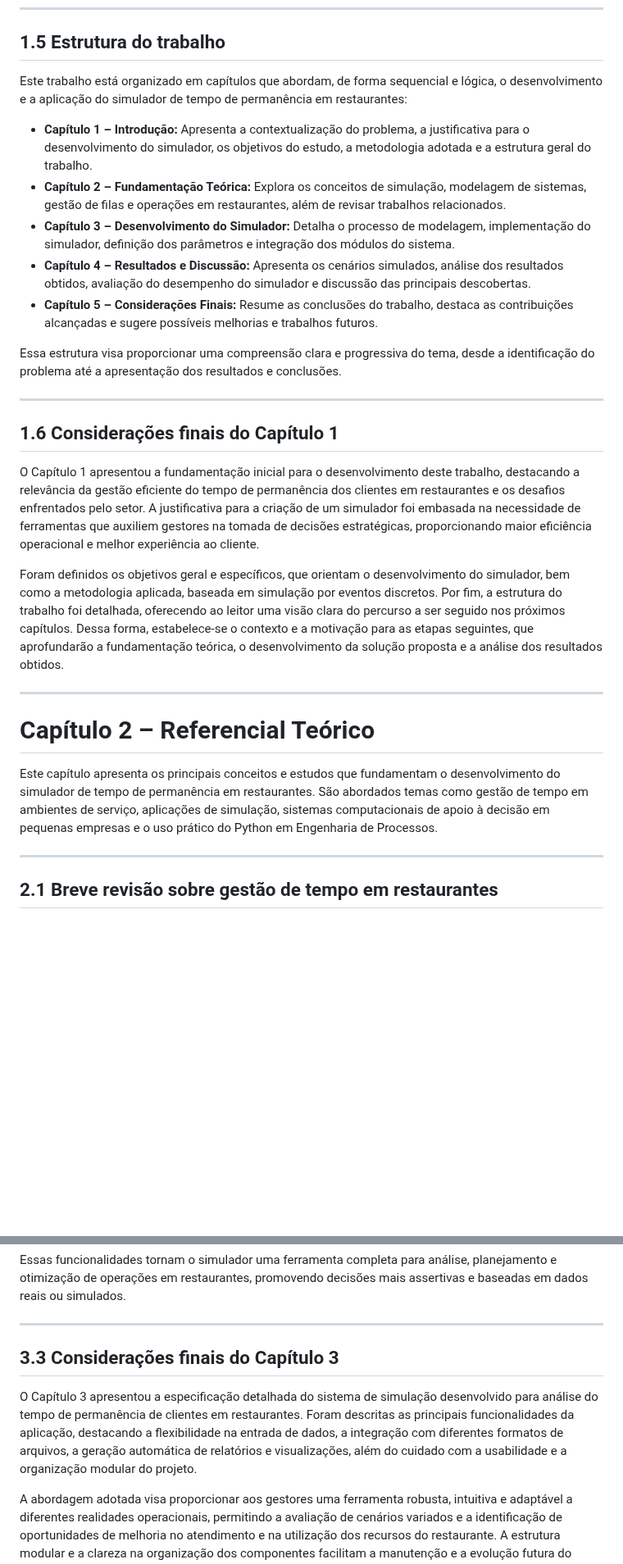
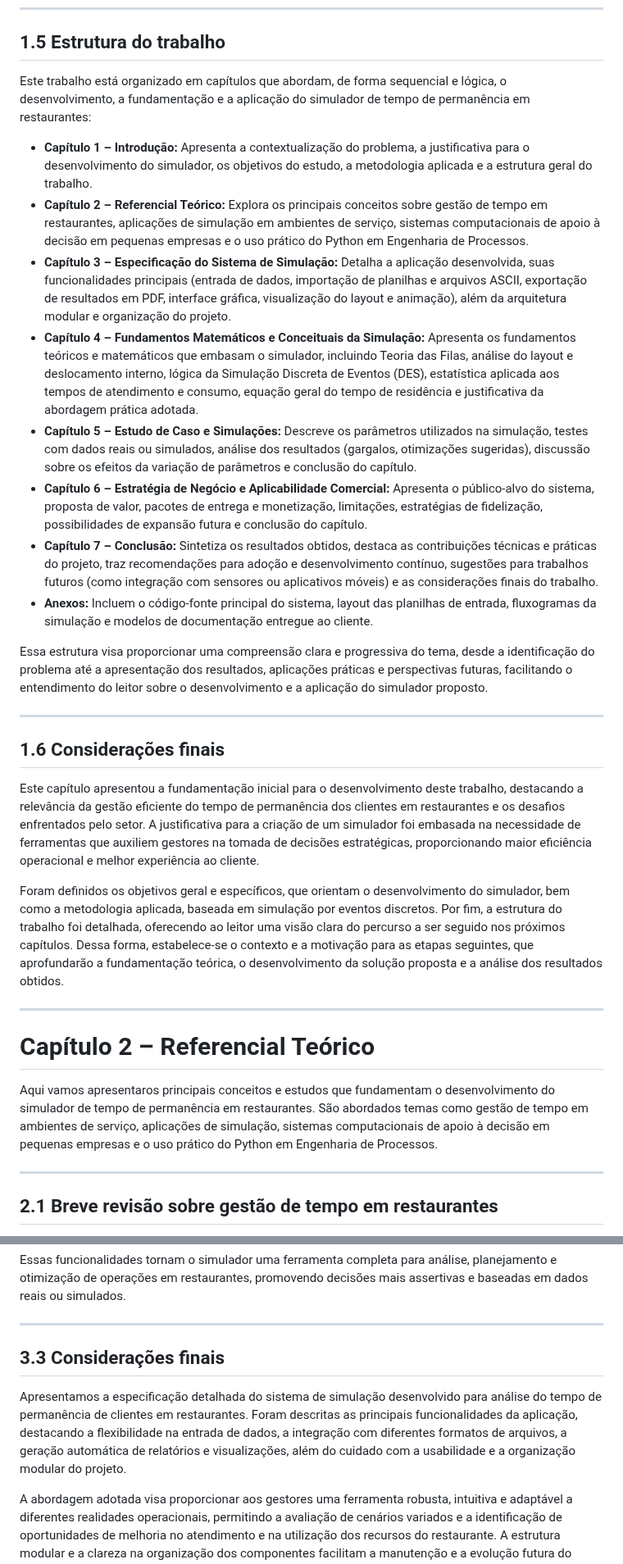
Before and after one commit to chmulato/tcc_python, a Markdown page: docs/tcc.md, 2 parts joined by grey strips. Shown at 82% size. Rendered like a GitHub page; blank space fills up the shorter version.

```diff
--- a/docs/tcc.md
+++ b/docs/tcc.md
@@ -108,21 +108,24 @@ Loader Loader Parser
 
 ## 1.5 Estrutura do trabalho
 
-Este trabalho está organizado em capítulos que abordam, de forma sequencial e lógica, o desenvolvimento e a aplicação do simulador de tempo de permanência em restaurantes:
+Este trabalho está organizado em capítulos que abordam, de forma sequencial e lógica, o desenvolvimento, a fundamentação e a aplicação do simulador de tempo de permanência em restaurantes:
 
-- **Capítulo 1 – Introdução:** Apresenta a contextualização do problema, a justificativa para o desenvolvimento do simulador, os objetivos do estudo, a metodologia adotada e a estrutura geral do trabalho.
-- **Capítulo 2 – Fundamentação Teórica:** Explora os conceitos de simulação, modelagem de sistemas, gestão de filas e operações em restaurantes, além de revisar trabalhos relacionados.
-- **Capítulo 3 – Desenvolvimento do Simulador:** Detalha o processo de modelagem, implementação do simulador, definição dos parâmetros e integração dos módulos do sistema.
-- **Capítulo 4 – Resultados e Discussão:** Apresenta os cenários simulados, análise dos resultados obtidos, avaliação do desempenho do simulador e discussão das principais descobertas.
-- **Capítulo 5 – Considerações Finais:** Resume as conclusões do trabalho, destaca as contribuições alcançadas e sugere possíveis melhorias e trabalhos futuros.
+- **Capítulo 1 – Introdução:** Apresenta a contextualização do problema, a justificativa para o desenvolvimento do simulador, os objetivos do estudo, a metodologia aplicada e a estrutura geral do trabalho.
+- **Capítulo 2 – Referencial Teórico:** Explora os principais conceitos sobre gestão de tempo em restaurantes, aplicações de simulação em ambientes de serviço, sistemas computacionais de apoio à decisão em pequenas empresas e o uso prático do Python em Engenharia de Processos.
+- **Capítulo 3 – Especificação do Sistema de Simulação:** Detalha a aplicação desenvolvida, suas funcionalidades principais (entrada de dados, importação de planilhas e arquivos ASCII, exportação de resultados em PDF, interface gráfica, visualização do layout e animação), além da arquitetura modular e organização do projeto.
+- **Capítulo 4 – Fundamentos Matemáticos e Conceituais da Simulação:** Apresenta os fundamentos teóricos e matemáticos que embasam o simulador, incluindo Teoria das Filas, análise do layout e deslocamento interno, lógica da Simulação Discreta de Eventos (DES), estatística aplicada aos tempos de atendimento e consumo, equação geral do tempo de residência e justificativa da abordagem prática adotada.
+- **Capítulo 5 – Estudo de Caso e Simulações:** Descreve os parâmetros utilizados na simulação, testes com dados reais ou simulados, análise dos resultados (gargalos, otimizações sugeridas), discussão sobre os efeitos da variação de parâmetros e conclusão do capítulo.
+- **Capítulo 6 – Estratégia de Negócio e Aplicabilidade Comercial:** Apresenta o público-alvo do sistema, proposta de valor, pacotes de entrega e monetização, limitações, estratégias de fidelização, possibilidades de expansão futura e conclusão do capítulo.
+- **Capítulo 7 – Conclusão:** Sintetiza os resultados obtidos, destaca as contribuições técnicas e práticas do projeto, traz recomendações para adoção e desenvolvimento contínuo, sugestões para trabalhos futuros (como integração com sensores ou aplicativos móveis) e as considerações finais do trabalho.
+- **Anexos:** Incluem o código-fonte principal do sistema, layout das planilhas de entrada, fluxogramas da simulação e modelos de documentação entregue ao cliente.
 
-Essa estrutura visa proporcionar uma compreensão clara e progressiva do tema, desde a identificação do problema até a apresentação dos resultados e conclusões.
+Essa estrutura visa proporcionar uma compreensão clara e progressiva do tema, desde a identificação do problema até a apresentação dos resultados, aplicações práticas e perspectivas futuras, facilitando o entendimento do leitor sobre o desenvolvimento e a aplicação do simulador proposto.
 
 ---
 
-## 1.6 Considerações finais do Capítulo 1
+## 1.6 Considerações finais
 
-O Capítulo 1 apresentou a fundamentação inicial para o desenvolvimento deste trabalho, destacando a relevância da gestão eficiente do tempo de permanência dos clientes em restaurantes e os desafios enfrentados pelo setor. A justificativa para a criação de um simulador foi embasada na necessidade de ferramentas que auxiliem gestores na tomada de decisões estratégicas, proporcionando maior eficiência operacional e melhor experiência ao cliente.
+Este capítulo apresentou a fundamentação inicial para o desenvolvimento deste trabalho, destacando a relevância da gestão eficiente do tempo de permanência dos clientes em restaurantes e os desafios enfrentados pelo setor. A justificativa para a criação de um simulador foi embasada na necessidade de ferramentas que auxiliem gestores na tomada de decisões estratégicas, proporcionando maior eficiência operacional e melhor experiência ao cliente.
 
 Foram definidos os objetivos geral e específicos, que orientam o desenvolvimento do simulador, bem como a metodologia aplicada, baseada em simulação por eventos discretos. Por fim, a estrutura do trabalho foi detalhada, oferecendo ao leitor uma visão clara do percurso a ser seguido nos próximos capítulos. Dessa forma, estabelece-se o contexto e a motivação para as etapas seguintes, que aprofundarão a fundamentação teórica, o desenvolvimento da solução proposta e a análise dos resultados obtidos.
 
@@ -130,7 +133,7 @@ Foram definidos os objetivos geral e específicos, que orientam o desenvolviment
 
 # Capítulo 2 – Referencial Teórico
 
-Este capítulo apresenta os principais conceitos e estudos que fundamentam o desenvolvimento do simulador de tempo de permanência em restaurantes. São abordados temas como gestão de tempo em ambientes de serviço, aplicações de simulação, sistemas computacionais de apoio à decisão em pequenas empresas e o uso prático do Python em Engenharia de Processos.
+Aqui vamos apresentaros principais conceitos e estudos que fundamentam o desenvolvimento do simulador de tempo de permanência em restaurantes. São abordados temas como gestão de tempo em ambientes de serviço, aplicações de simulação, sistemas computacionais de apoio à decisão em pequenas empresas e o uso prático do Python em Engenharia de Processos.
 
 ---
 
@@ -242,9 +245,9 @@ Essas funcionalidades tornam o simulador uma ferramenta completa para análise,
 
 ---
 
-## 3.3 Considerações finais do Capítulo 3
+## 3.3 Considerações finais
 
-O Capítulo 3 apresentou a especificação detalhada do sistema de simulação desenvolvido para análise do tempo de permanência de clientes em restaurantes. Foram descritas as principais funcionalidades da aplicação, destacando a flexibilidade na entrada de dados, a integração com diferentes formatos de arquivos, a geração automática de relatórios e visualizações, além do cuidado com a usabilidade e a organização modular do projeto.
+Apresentamos a especificação detalhada do sistema de simulação desenvolvido para análise do tempo de permanência de clientes em restaurantes. Foram descritas as principais funcionalidades da aplicação, destacando a flexibilidade na entrada de dados, a integração com diferentes formatos de arquivos, a geração automática de relatórios e visualizações, além do cuidado com a usabilidade e a organização modular do projeto.
 
 A abordagem adotada visa proporcionar aos gestores uma ferramenta robusta, intuitiva e adaptável a diferentes realidades operacionais, permitindo a avaliação de cenários variados e a identificação de oportunidades de melhoria no atendimento e na utilização dos recursos do restaurante. A estrutura modular e a clareza na organização dos componentes facilitam a manutenção e a evolução futura do sistema, assegurando sua relevância e aplicabilidade prática.
 
```
Also changed, not shown: other parts of docs/tcc.md (+27 -8 lines).
